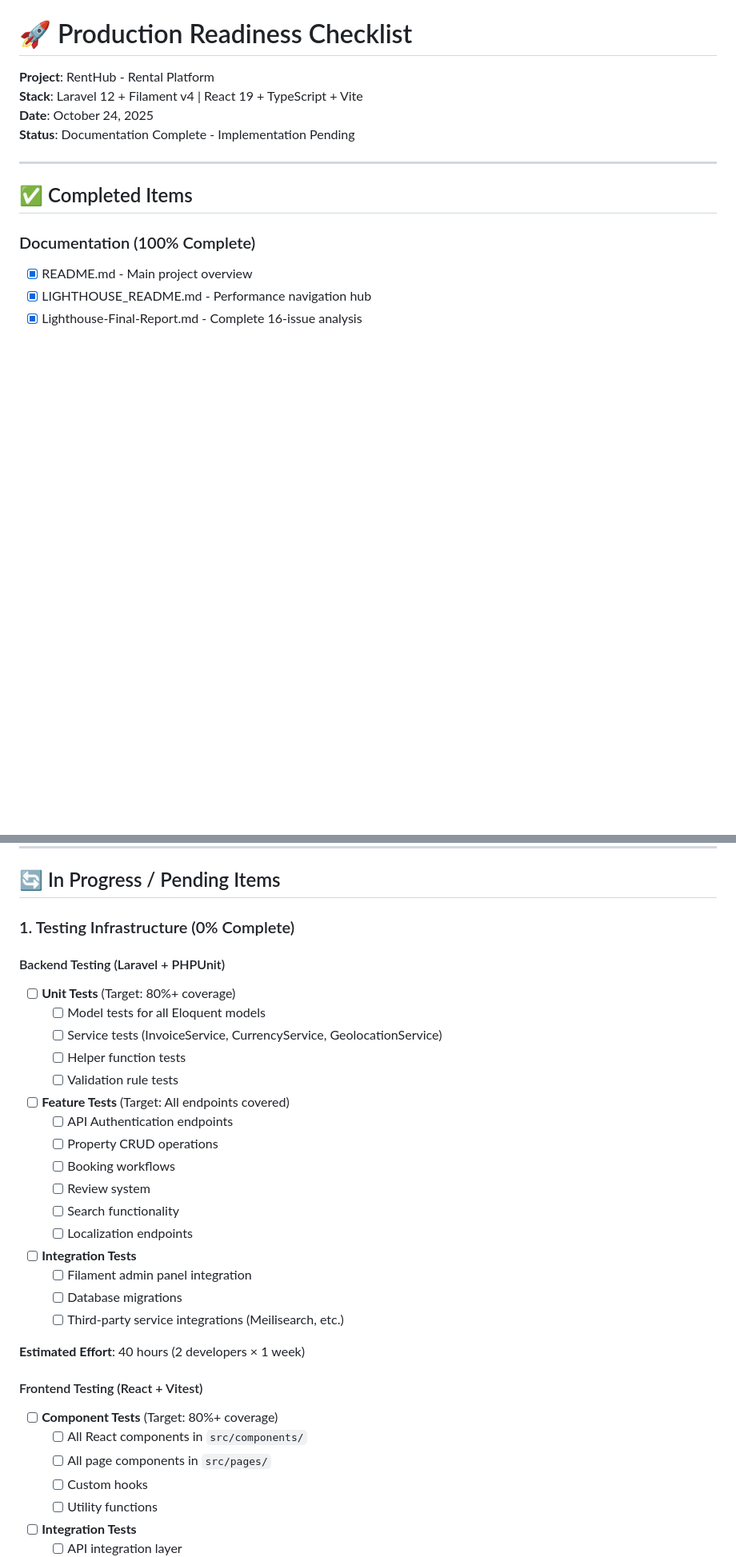
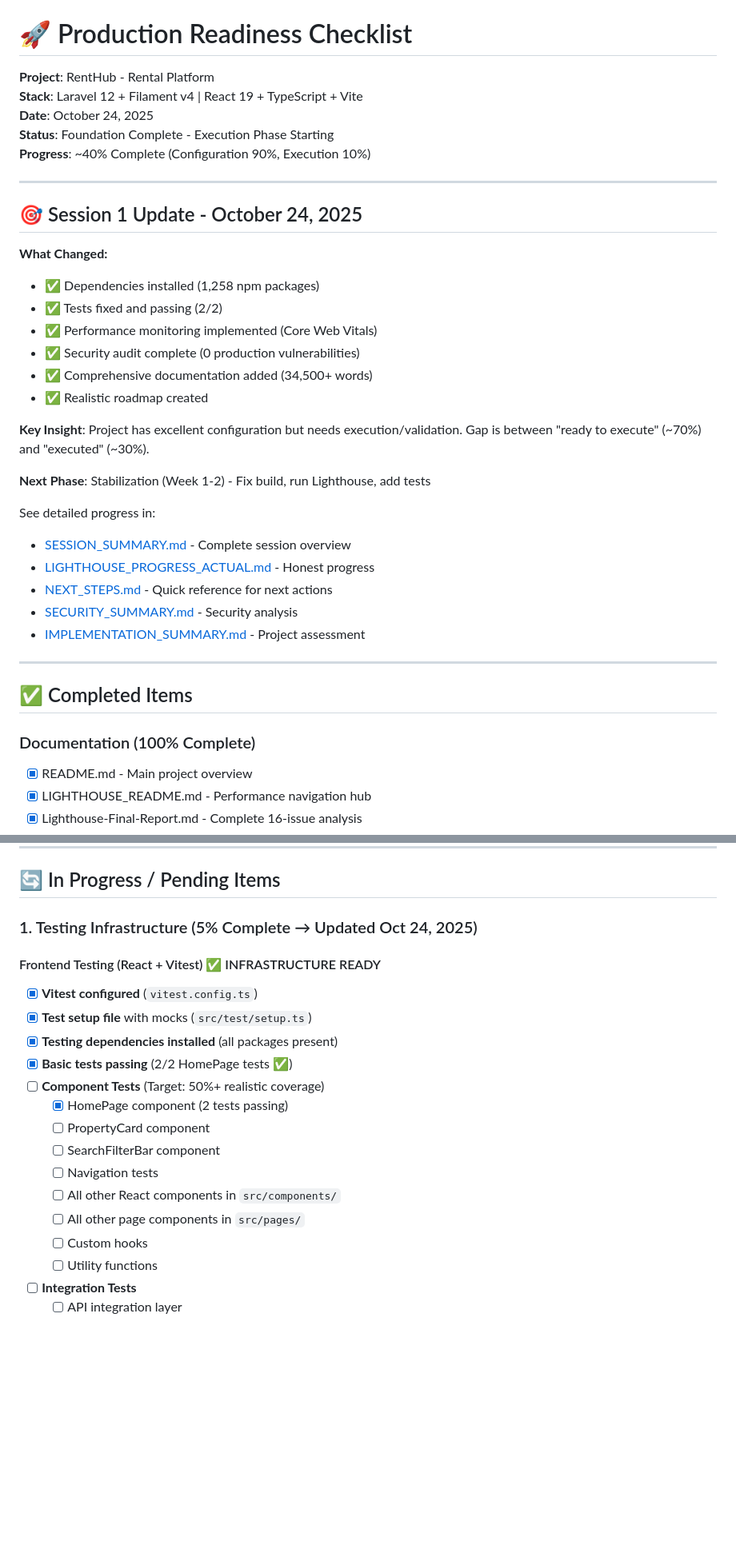
Before and after one commit to anemettemadsen33/filament, a Markdown page: PRODUCTION_READINESS_CHECKLIST.md, 2 parts joined by grey strips. Shown at 80% size. Drawn GitHub-style; blank space fills up the shorter version.

```diff
--- a/PRODUCTION_READINESS_CHECKLIST.md
+++ b/PRODUCTION_READINESS_CHECKLIST.md
@@ -3,7 +3,31 @@
 **Project**: RentHub - Rental Platform
 **Stack**: Laravel 12 + Filament v4 | React 19 + TypeScript + Vite
 **Date**: October 24, 2025
-**Status**: Documentation Complete - Implementation Pending
+**Status**: Foundation Complete - Execution Phase Starting
+**Progress**: ~40% Complete (Configuration 90%, Execution 10%)
+
+---
+
+## 🎯 Session 1 Update - October 24, 2025
+
+**What Changed:**
+- ✅ Dependencies installed (1,258 npm packages)
+- ✅ Tests fixed and passing (2/2)
+- ✅ Performance monitoring implemented (Core Web Vitals)
+- ✅ Security audit complete (0 production vulnerabilities)
+- ✅ Comprehensive documentation added (34,500+ words)
+- ✅ Realistic roadmap created
+
+**Key Insight**: Project has excellent configuration but needs execution/validation. Gap is between "ready to execute" (~70%) and "executed" (~30%).
+
+**Next Phase**: Stabilization (Week 1-2) - Fix build, run Lighthouse, add tests
+
+See detailed progress in:
+- [SESSION_SUMMARY.md](./SESSION_SUMMARY.md) - Complete session overview
+- [LIGHTHOUSE_PROGRESS_ACTUAL.md](./LIGHTHOUSE_PROGRESS_ACTUAL.md) - Honest progress
+- [NEXT_STEPS.md](./NEXT_STEPS.md) - Quick reference for next actions
+- [SECURITY_SUMMARY.md](./SECURITY_SUMMARY.md) - Security analysis
+- [IMPLEMENTATION_SUMMARY.md](./IMPLEMENTATION_SUMMARY.md) - Project assessment
 
 ---
 
@@ -39,34 +63,20 @@
 
 ## 🔄 In Progress / Pending Items
 
-### 1. Testing Infrastructure (0% Complete)
+### 1. Testing Infrastructure (5% Complete → Updated Oct 24, 2025)
 
-#### Backend Testing (Laravel + PHPUnit)
-- [ ] **Unit Tests** (Target: 80%+ coverage)
-  - [ ] Model tests for all Eloquent models
-  - [ ] Service tests (InvoiceService, CurrencyService, GeolocationService)
-  - [ ] Helper function tests
-  - [ ] Validation rule tests
-
-- [ ] **Feature Tests** (Target: All endpoints covered)
-  - [ ] API Authentication endpoints
-  - [ ] Property CRUD operations
-  - [ ] Booking workflows
-  - [ ] Review system
-  - [ ] Search functionality
-  - [ ] Localization endpoints
-
-- [ ] **Integration Tests**
-  - [ ] Filament admin panel integration
-  - [ ] Database migrations
-  - [ ] Third-party service integrations (Meilisearch, etc.)
-
-**Estimated Effort**: 40 hours (2 developers × 1 week)
-
-#### Frontend Testing (React + Vitest)
-- [ ] **Component Tests** (Target: 80%+ coverage)
-  - [ ] All React components in `src/components/`
-  - [ ] All page components in `src/pages/`
+#### Frontend Testing (React + Vitest) ✅ INFRASTRUCTURE READY
+- [x] **Vitest configured** (`vitest.config.ts`)
+- [x] **Test setup file** with mocks (`src/test/setup.ts`)
+- [x] **Testing dependencies installed** (all packages present)
+- [x] **Basic tests passing** (2/2 HomePage tests ✅)
+- [ ] **Component Tests** (Target: 50%+ realistic coverage)
+  - [x] HomePage component (2 tests passing)
+  - [ ] PropertyCard component
+  - [ ] SearchFilterBar component
+  - [ ] Navigation tests
+  - [ ] All other React components in `src/components/`
+  - [ ] All other page components in `src/pages/`
   - [ ] Custom hooks
   - [ ] Utility functions
 
```
Also changed, not shown: other parts of PRODUCTION_READINESS_CHECKLIST.md (+117 -63 lines).
